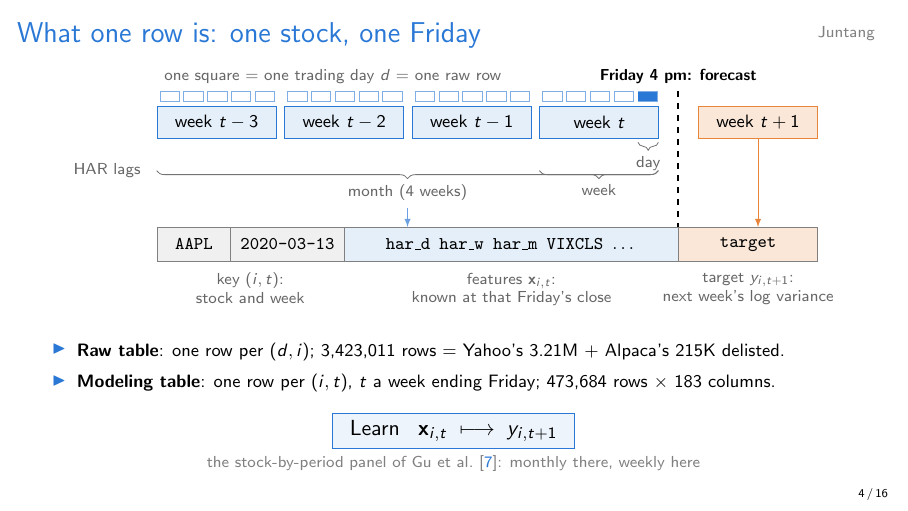
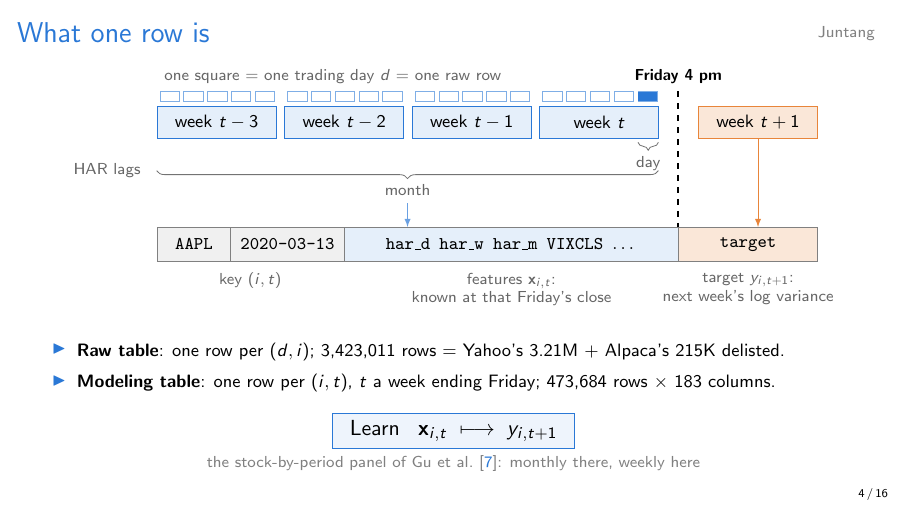
Before and after one commit to qqgjyx/AC-209A_VolForecast, LaTeX slides (deliverables/ms2/slides.tex): page 4 of 16. Compiled offline with pdfLaTeX.

Commit message:
Trim slide 4 labels: shorter title, forecast line, HAR braces and key label

```diff
--- a/deliverables/ms2/slides.tex
+++ b/deliverables/ms2/slides.tex
@@ -80,7 +80,7 @@
     of Chicago; we query it through WRDS, Wharton's (UPenn) research data service, under Harvard's license.}
 \end{frame}
 
-\begin{frame}{What one row is: one stock, one Friday \speaker{Juntang}}
+\begin{frame}{What one row is \speaker{Juntang}}
   \centering
   \vspace*{0.4em}
   \begin{tikzpicture}[x=1cm, y=1cm, font=\footnotesize,
@@ -100,21 +100,20 @@
     % HAR lags
     \node[lb, anchor=east] at (-0.15, -0.85) {HAR lags};
     \draw[br] (8.49, -0.35) -- (8.85, -0.35) node[midway, below=3pt, lb] {day};
-    \draw[br] (6.75, -0.85) -- (8.85, -0.85) node[midway, below=3pt, lb] {week};
-    \draw[br] (0, -0.85) -- (8.85, -0.85) node[midway, below=3pt, lb] (month) {month (4 weeks)};
+    \draw[br] (0, -0.85) -- (8.85, -0.85) node[midway, below=3pt, lb] (month) {month};
     % the row, on the same grid: features left of the forecast line, target right of it
     \node[cell, fill=gray!12, minimum width=1.3cm] (k1) at (0, -2.15) {\texttt{AAPL}};
     \node[cell, fill=gray!12, minimum width=2.0cm] (k2) at (1.3, -2.15) {\texttt{2020-03-13}};
     \node[cell, fill=accent!12, minimum width=5.9cm] (f) at (3.3, -2.15)
       {\texttt{har\_d}\enspace\texttt{har\_w}\enspace\texttt{har\_m}\enspace\texttt{VIXCLS}\enspace$\dots$};
     \node[cell, fill=target!20, minimum width=2.45cm] (y) at (9.2, -2.15) {\texttt{target}};
-    \node[lb, anchor=north] at (1.65, -2.52) {key $(i, t)$:\\stock and week};
+    \node[lb, anchor=north] at (1.65, -2.52) {key $(i, t)$};
     \node[lb, anchor=north] at (f.south |- 0, -2.52) {features $\mathbf{x}_{i,t}$:\\known at that Friday's close};
     \node[lb, anchor=north] at (y.south |- 0, -2.52) {target $y_{i,t+1}$:\\next week's log variance};
     \draw[-latex, accent!70] (month.south) -- (month.south |- f.north);
     \draw[-latex, target] (next.south) -- (next.south |- y.north);
     % forecast time, from the timeline down into the row
-    \draw[dashed, thick] (9.2, 0.55) node[above, font=\scriptsize\bfseries] {Friday 4 pm: forecast}
+    \draw[dashed, thick] (9.2, 0.55) node[above, font=\scriptsize\bfseries] {Friday 4 pm}
       -- (9.2, -1.85);
   \end{tikzpicture}
 
```
Also changed, not shown: deliverables/ms2/slides.pdf.
